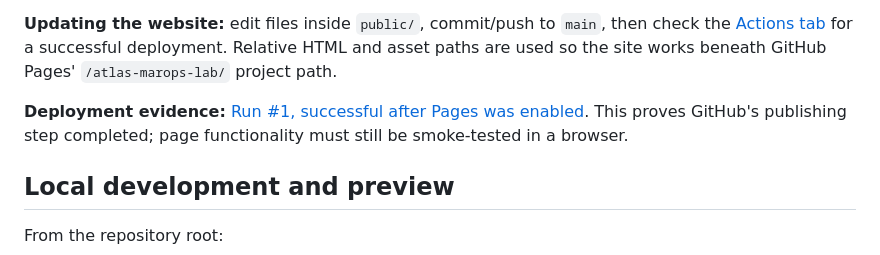
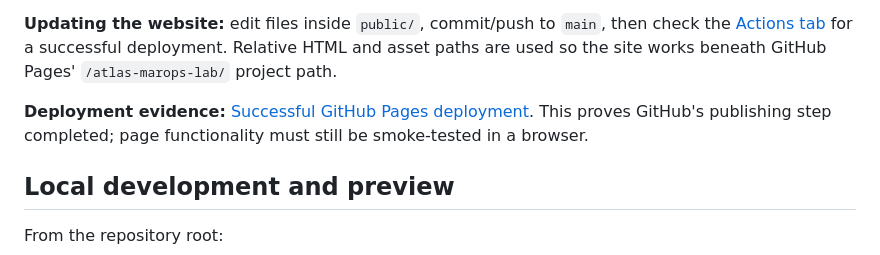
Before and after one commit to ZahinFuad/atlas-marops-lab, a Markdown page: README.md, the part around the change. Drawn GitHub-style.

Commit message:
Clarify deployment evidence link in README

```diff
--- a/README.md
+++ b/README.md
@@ -48,7 +48,7 @@ Hosting is provided by **GitHub Pages**, not Cloudflare Pages. No new domain, No
 
 **Updating the website:** edit files inside `public/`, commit/push to `main`, then check the [Actions tab](https://github.com/ZahinFuad/atlas-marops-lab/actions) for a successful deployment. Relative HTML and asset paths are used so the site works beneath GitHub Pages' `/atlas-marops-lab/` project path.
 
-**Deployment evidence:** [Run #1, successful after Pages was enabled](https://github.com/ZahinFuad/atlas-marops-lab/actions/runs/40162867036). This proves GitHub's publishing step completed; page functionality must still be smoke-tested in a browser.
+**Deployment evidence:** [Successful GitHub Pages deployment](https://github.com/ZahinFuad/atlas-marops-lab/actions/runs/40162867036). This proves GitHub's publishing step completed; page functionality must still be smoke-tested in a browser.
 
 ## Local development and preview
 
```
